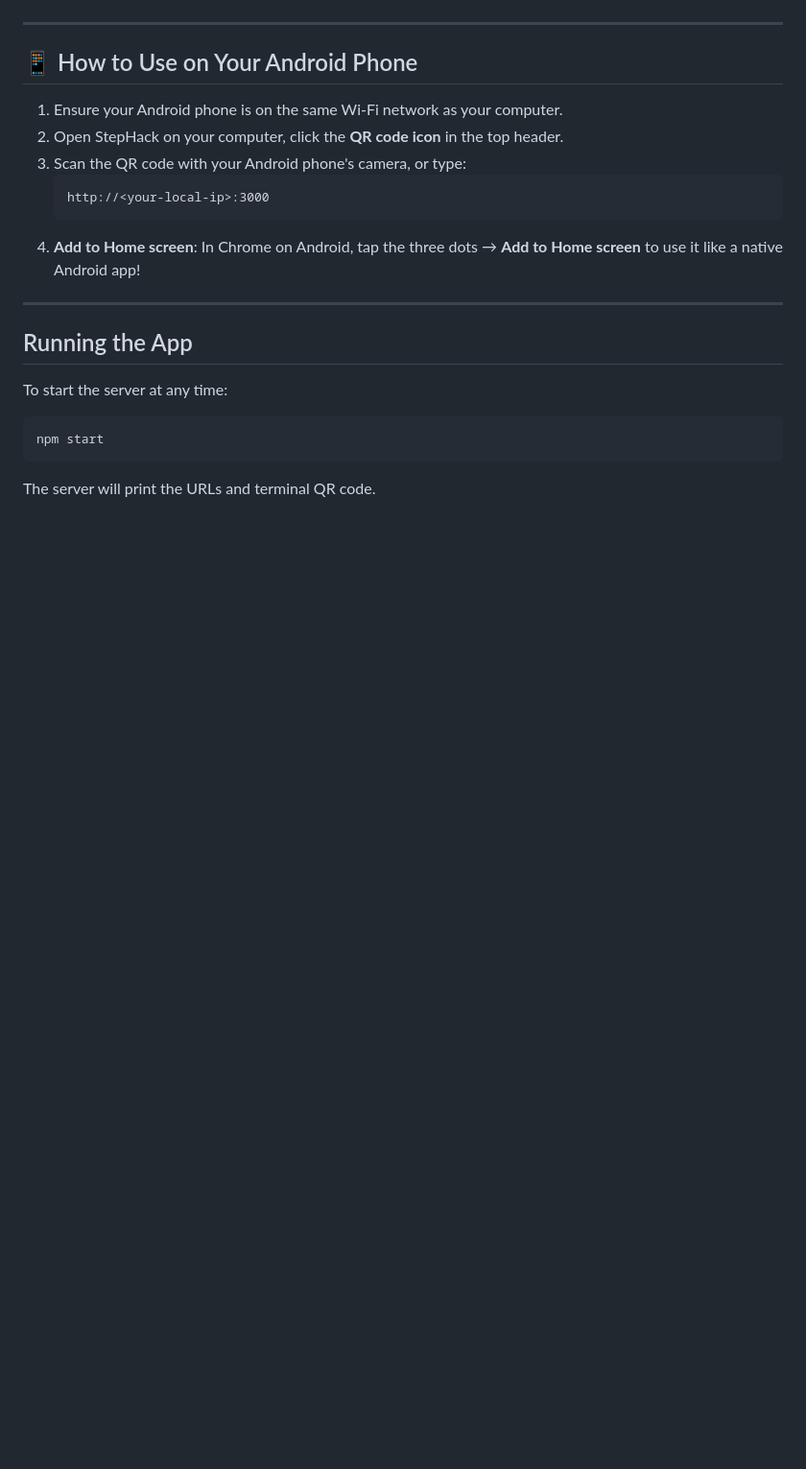
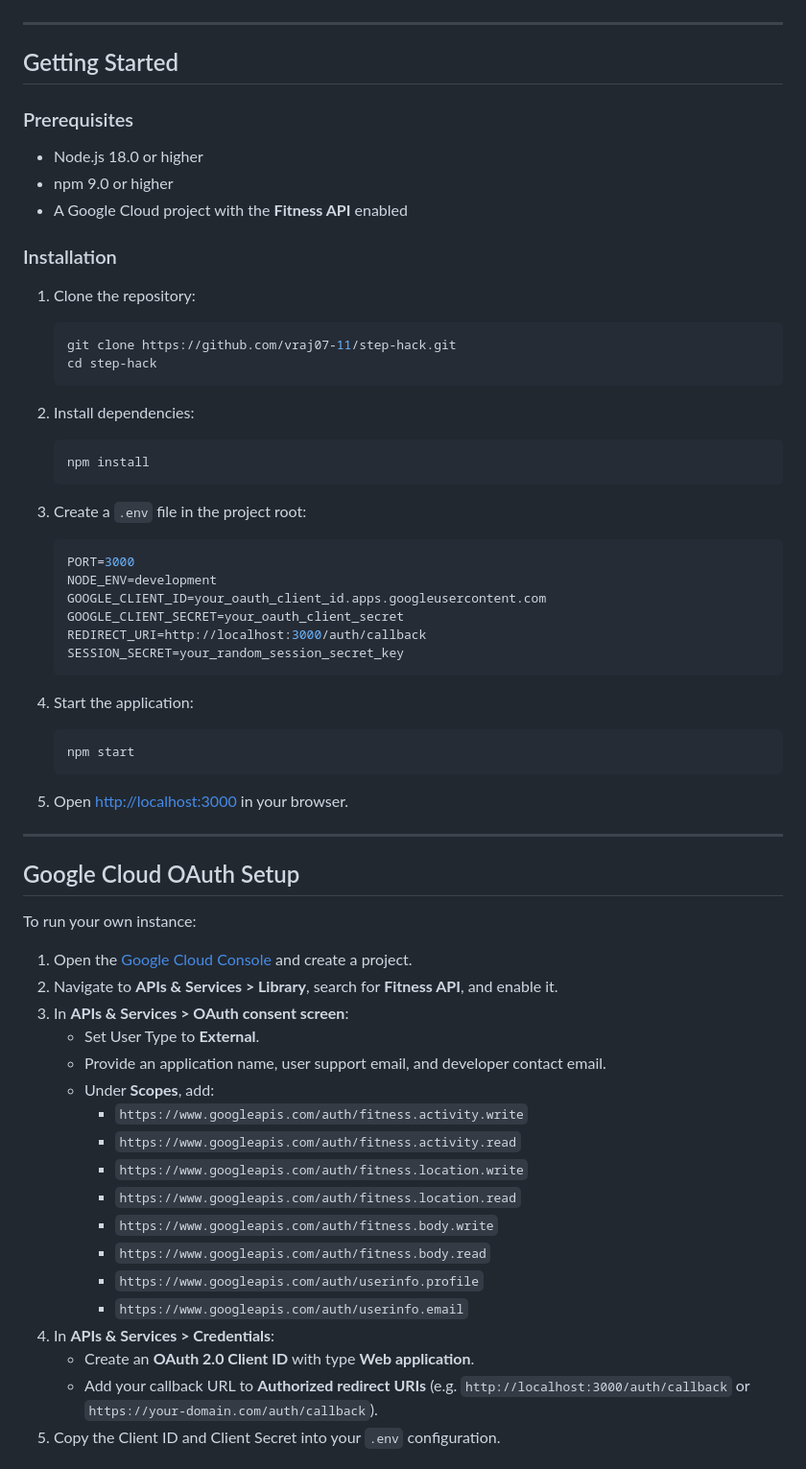
Before and after one commit to vraj07-11/step-hack, a Markdown page: README.md, the part around one of its changes. Shown at 96% size. GitHub-like rendering; blank space fills up the shorter version.

````diff
--- a/README.md
+++ b/README.md
@@ -58,20 +29,66 @@ To allow StepHack to communicate with your Google Fit account, Google requires y
 
 ---
 
-## 📱 How to Use on Your Android Phone
-1. Ensure your Android phone is on the same Wi-Fi network as your computer.
-2. Open StepHack on your computer, click the **QR code icon** in the top header.
-3. Scan the QR code with your Android phone's camera, or type:
+## Getting Started
+
+### Prerequisites
+
+- Node.js 18.0 or higher
+- npm 9.0 or higher
+- A Google Cloud project with the **Fitness API** enabled
+
+### Installation
+
+1. Clone the repository:
+   ```bash
+   git clone https://github.com/vraj07-11/step-hack.git
+   cd step-hack
    ```
-   http://<your-local-ip>:3000
+
+2. Install dependencies:
+   ```bash
+   npm install
    ```
-4. **Add to Home screen**: In Chrome on Android, tap the three dots &rarr; **Add to Home screen** to use it like a native Android app!
+
+3. Create a `.env` file in the project root:
+   ```env
+   PORT=3000
+   NODE_ENV=development
+   GOOGLE_CLIENT_ID=your_oauth_client_id.apps.googleusercontent.com
+   GOOGLE_CLIENT_SECRET=your_oauth_client_secret
+   REDIRECT_URI=http://localhost:3000/auth/callback
+   SESSION_SECRET=your_random_session_secret_key
+   ```
+
+4. Start the application:
+   ```bash
+   npm start
+   ```
+
+5. Open [http://localhost:3000](http://localhost:3000) in your browser.
 
 ---
 
-## Running the App
-To start the server at any time:
-```bash
-npm start
-```
-The server will print the URLs and terminal QR code.
+## Google Cloud OAuth Setup
+
+To run your own instance:
+
+1. Open the [Google Cloud Console](https://console.cloud.google.com/) and create a project.
+2. Navigate to **APIs & Services > Library**, search for **Fitness API**, and enable it.
+3. In **APIs & Services > OAuth consent screen**:
+   - Set User Type to **External**.
+   - Provide an application name, user support email, and developer contact email.
+   - Under **Scopes**, add:
+     - `https://www.googleapis.com/auth/fitness.activity.write`
+     - `https://www.googleapis.com/auth/fitness.activity.read`
+     - `https://www.googleapis.com/auth/fitness.location.write`
+     - `https://www.googleapis.com/auth/fitness.location.read`
+     - `https://www.googleapis.com/auth/fitness.body.write`
+     - `https://www.googleapis.com/auth/fitness.body.read`
+     - `https://www.googleapis.com/auth/userinfo.profile`
+     - `https://www.googleapis.com/auth/userinfo.email`
+4. In **APIs & Services > Credentials**:
+   - Create an **OAuth 2.0 Client ID** with type **Web application**.
+   - Add your callback URL to **Authorized redirect URIs** (e.g. `http://localhost:3000/auth/callback` or `https://your-domain.com/auth/callback`).
+5. Copy the Client ID and Client Secret into your `.env` configuration.
+
````
Also changed, not shown: other parts of README.md (+61 -48 lines).
